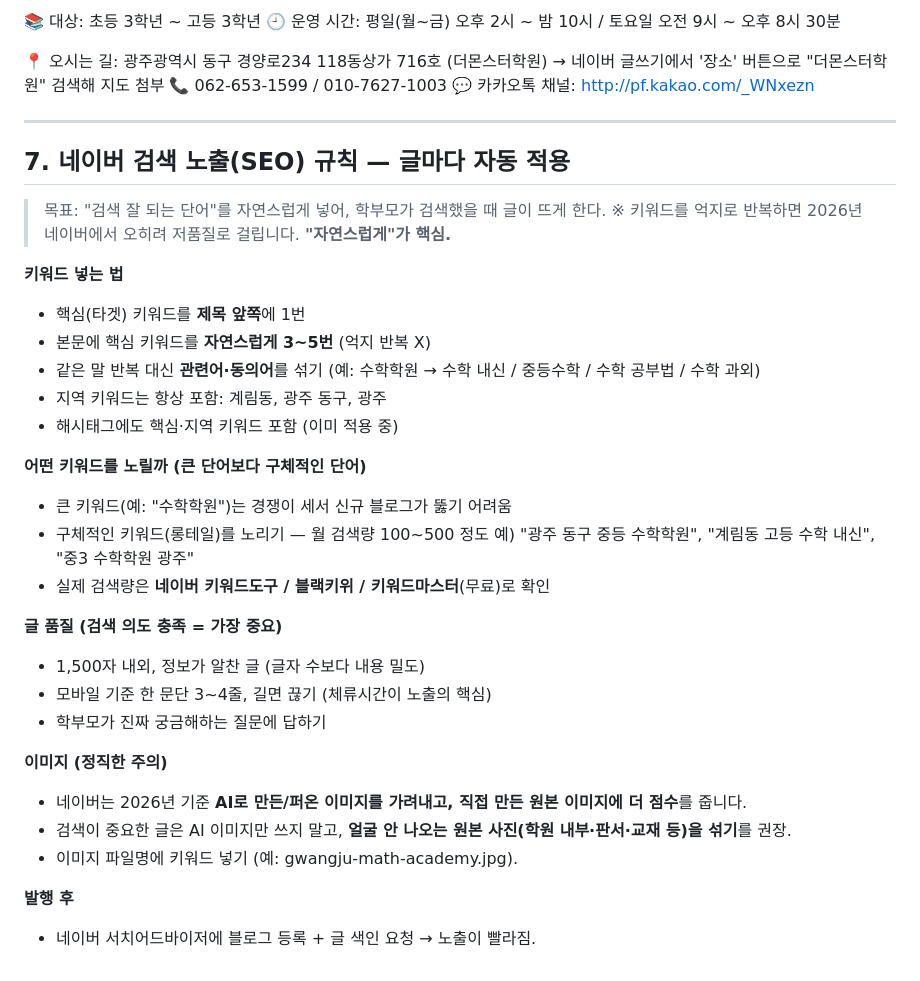
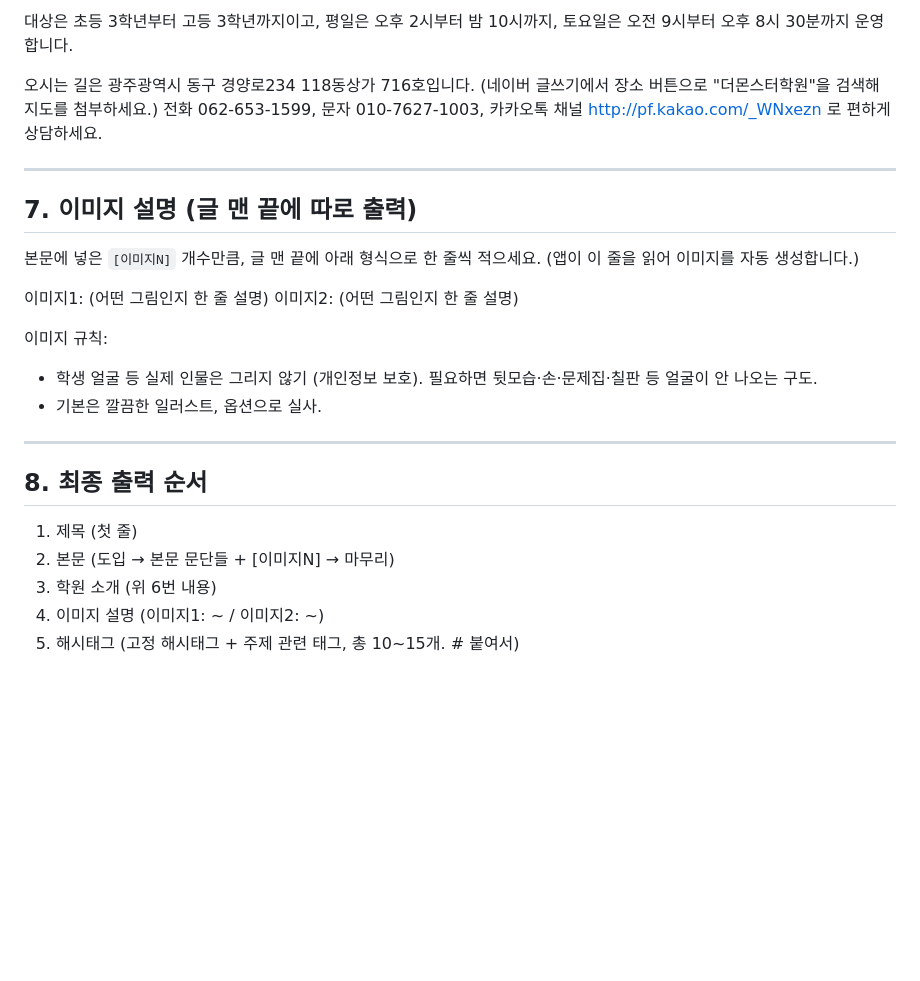
Before and after one commit to themonsteredu/monster-blog, a Markdown page: 전용틀.md, the part around one of its changes. Rendered like a GitHub page; blank space fills up the shorter version.

```diff
--- a/전용틀.md
+++ b/전용틀.md
@@ -79,42 +78,28 @@
 
-📚 대상: 초등 3학년 ~ 고등 3학년
-🕘 운영 시간: 평일(월~금) 오후 2시 ~ 밤 10시 / 토요일 오전 9시 ~ 오후 8시 30분
+대상은 초등 3학년부터 고등 3학년까지이고, 평일은 오후 2시부터 밤 10시까지, 토요일은 오전 9시부터 오후 8시 30분까지 운영합니다.
 
-📍 오시는 길: 광주광역시 동구 경양로234 118동상가 716호 (더몬스터학원)
-   → 네이버 글쓰기에서 '장소' 버튼으로 "더몬스터학원" 검색해 지도 첨부
-📞 062-653-1599 / 010-7627-1003
-💬 카카오톡 채널: http://pf.kakao.com/_WNxezn
+오시는 길은 광주광역시 동구 경양로234 118동상가 716호입니다. (네이버 글쓰기에서 장소 버튼으로 "더몬스터학원"을 검색해 지도를 첨부하세요.)
+전화 062-653-1599, 문자 010-7627-1003, 카카오톡 채널 http://pf.kakao.com/_WNxezn 로 편하게 상담하세요.
 
 ---
 
-## 7. 네이버 검색 노출(SEO) 규칙 — 글마다 자동 적용
+## 7. 이미지 설명 (글 맨 끝에 따로 출력)
 
-> 목표: "검색 잘 되는 단어"를 자연스럽게 넣어, 학부모가 검색했을 때 글이 뜨게 한다.
-> ※ 키워드를 억지로 반복하면 2026년 네이버에서 오히려 저품질로 걸립니다. **"자연스럽게"가 핵심.**
+본문에 넣은 `[이미지N]` 개수만큼, 글 맨 끝에 아래 형식으로 한 줄씩 적으세요. (앱이 이 줄을 읽어 이미지를 자동 생성합니다.)
 
-**키워드 넣는 법**
-- 핵심(타겟) 키워드를 **제목 앞쪽**에 1번
-- 본문에 핵심 키워드를 **자연스럽게 3~5번** (억지 반복 X)
-- 같은 말 반복 대신 **관련어·동의어**를 섞기
-  (예: 수학학원 → 수학 내신 / 중등수학 / 수학 공부법 / 수학 과외)
-- 지역 키워드는 항상 포함: 계림동, 광주 동구, 광주
-- 해시태그에도 핵심·지역 키워드 포함 (이미 적용 중)
+이미지1: (어떤 그림인지 한 줄 설명)
+이미지2: (어떤 그림인지 한 줄 설명)
 
-**어떤 키워드를 노릴까 (큰 단어보다 구체적인 단어)**
-- 큰 키워드(예: "수학학원")는 경쟁이 세서 신규 블로그가 뚫기 어려움
-- 구체적인 키워드(롱테일)를 노리기 — 월 검색량 100~500 정도
-  예) "광주 동구 중등 수학학원", "계림동 고등 수학 내신", "중3 수학학원 광주"
-- 실제 검색량은 **네이버 키워드도구 / 블랙키위 / 키워드마스터**(무료)로 확인
+이미지 규칙:
+- 학생 얼굴 등 실제 인물은 그리지 않기 (개인정보 보호). 필요하면 뒷모습·손·문제집·칠판 등 얼굴이 안 나오는 구도.
+- 기본은 깔끔한 일러스트, 옵션으로 실사.
 
-**글 품질 (검색 의도 충족 = 가장 중요)**
-- 1,500자 내외, 정보가 알찬 글 (글자 수보다 내용 밀도)
-- 모바일 기준 한 문단 3~4줄, 길면 끊기 (체류시간이 노출의 핵심)
-- 학부모가 진짜 궁금해하는 질문에 답하기
+---
 
-**이미지 (정직한 주의)**
-- 네이버는 2026년 기준 **AI로 만든/퍼온 이미지를 가려내고, 직접 만든 원본 이미지에 더 점수**를 줍니다.
-- 검색이 중요한 글은 AI 이미지만 쓰지 말고, **얼굴 안 나오는 원본 사진(학원 내부·판서·교재 등)을 섞기**를 권장.
-- 이미지 파일명에 키워드 넣기 (예: gwangju-math-academy.jpg).
+## 8. 최종 출력 순서
 
-**발행 후**
-- 네이버 서치어드바이저에 블로그 등록 + 글 색인 요청 → 노출이 빨라짐.
+1. 제목 (첫 줄)
+2. 본문 (도입 → 본문 문단들 + [이미지N] → 마무리)
+3. 학원 소개 (위 6번 내용)
+4. 이미지 설명 (이미지1: ~ / 이미지2: ~)
+5. 해시태그 (고정 해시태그 + 주제 관련 태그, 총 10~15개. # 붙여서)
```
Also changed, not shown: other parts of 전용틀.md (+45 -46 lines).
